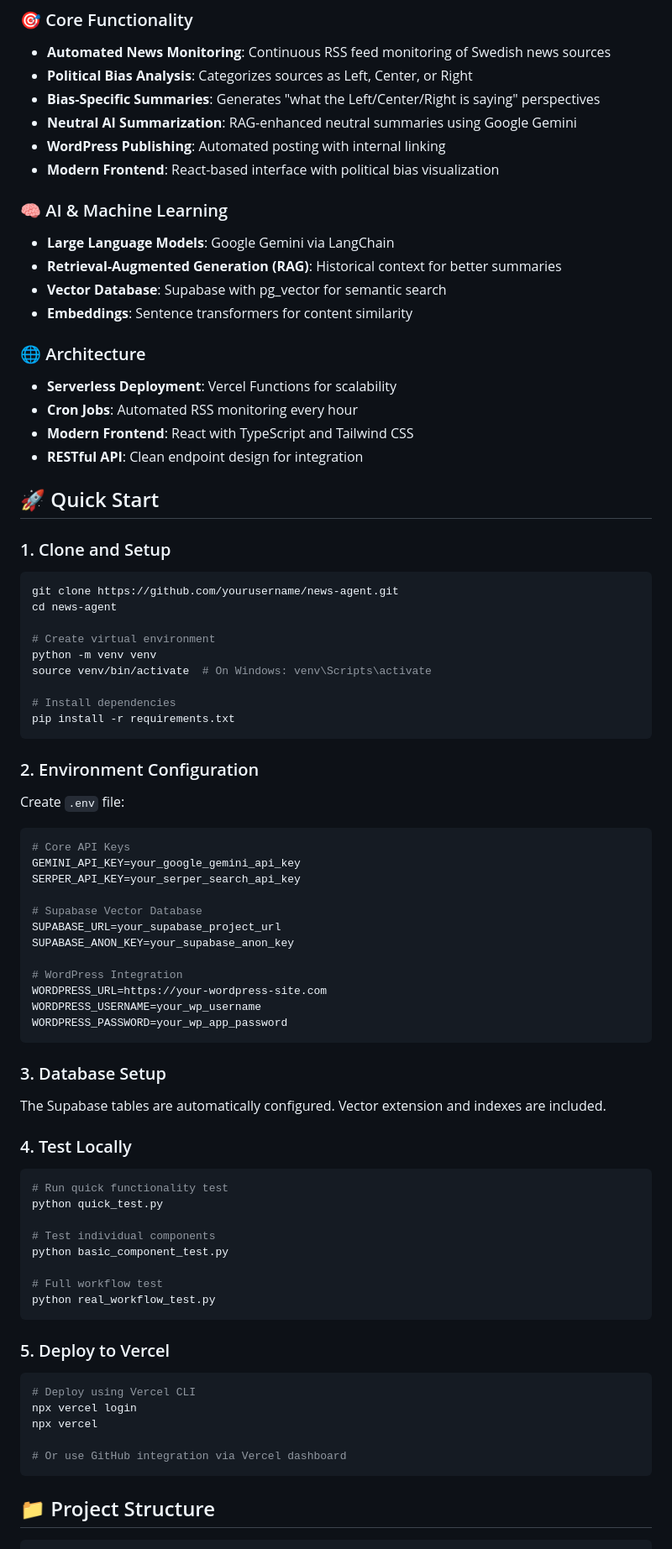
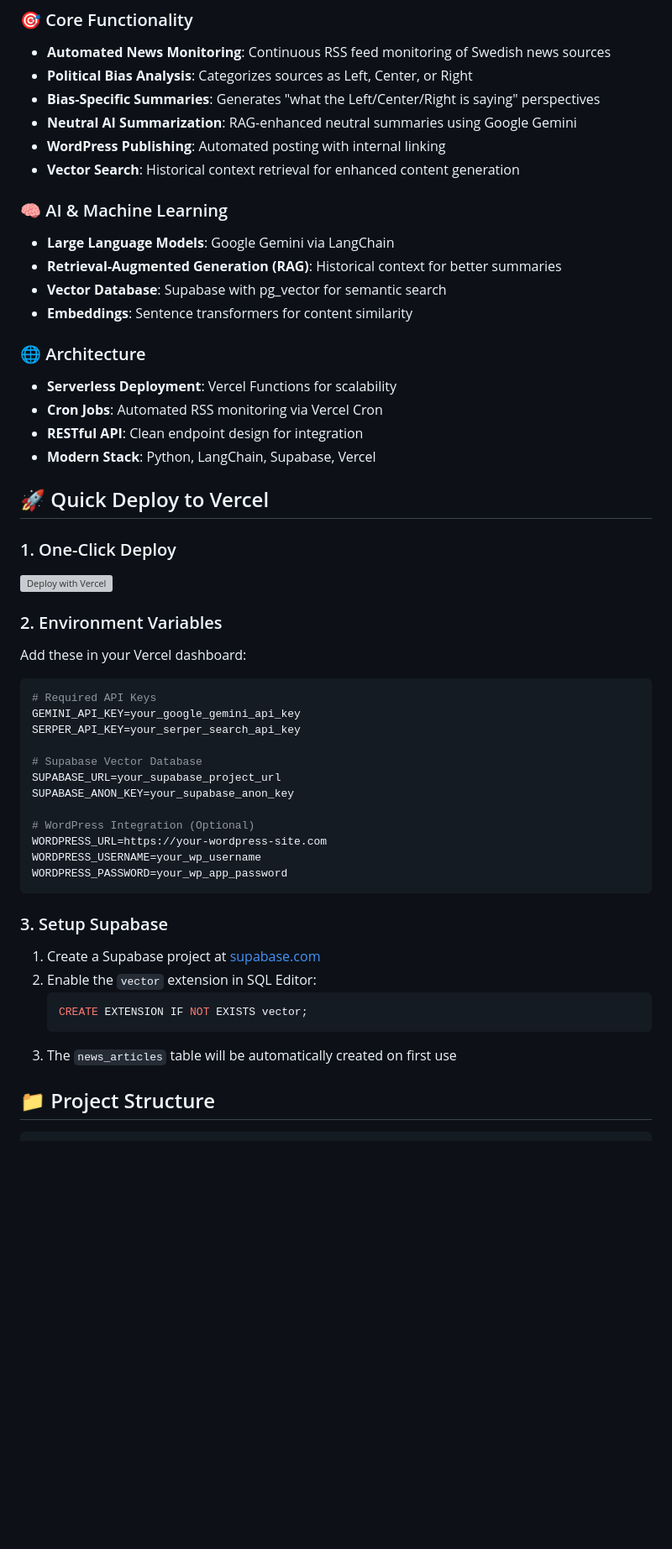
Before and after one commit to KEO-GOATMAN/vinkelnagent, a Markdown page: README.md, the part around the change printed below. Shown: that part at 84% size. Drawn GitHub-style; blank space fills up the shorter version; grey boxes are pictures that could not be loaded.

````diff
--- a/README.md
+++ b/README.md
@@ -10,7 +12,7 @@
 - **Bias-Specific Summaries**: Generates "what the Left/Center/Right is saying" perspectives
 - **Neutral AI Summarization**: RAG-enhanced neutral summaries using Google Gemini
 - **WordPress Publishing**: Automated posting with internal linking
-- **Modern Frontend**: React-based interface with political bias visualization
+- **Vector Search**: Historical context retrieval for enhanced content generation
 
 ### 🧠 AI & Machine Learning
 - **Large Language Models**: Google Gemini via LangChain
@@ -20,29 +22,20 @@
 
 ### 🌐 Architecture
 - **Serverless Deployment**: Vercel Functions for scalability
-- **Cron Jobs**: Automated RSS monitoring every hour
-- **Modern Frontend**: React with TypeScript and Tailwind CSS
+- **Cron Jobs**: Automated RSS monitoring via Vercel Cron
 - **RESTful API**: Clean endpoint design for integration
+- **Modern Stack**: Python, LangChain, Supabase, Vercel
 
-## 🚀 Quick Start
+## 🚀 Quick Deploy to Vercel
 
-### 1. Clone and Setup
+### 1. One-Click Deploy
+[![Deploy with Vercel](https://vercel.com/button)](https://vercel.com/new/clone?repository-url=https://github.com/KEO-GOATMAN/vinkelnagent)
+
+### 2. Environment Variables
+Add these in your Vercel dashboard:
+
 ```bash
-git clone https://github.com/yourusername/news-agent.git
-cd news-agent
-
-# Create virtual environment
-python -m venv venv
-source venv/bin/activate  # On Windows: venv\Scripts\activate
-
-# Install dependencies
-pip install -r requirements.txt
-```
-
-### 2. Environment Configuration
-Create `.env` file:
-```bash
-# Core API Keys
+# Required API Keys
 GEMINI_API_KEY=your_google_gemini_api_key
 SERPER_API_KEY=your_serper_search_api_key
 
@@ -50,35 +43,19 @@ SERPER_API_KEY=your_serper_search_api_key
 SUPABASE_URL=your_supabase_project_url
 SUPABASE_ANON_KEY=your_supabase_anon_key
 
-# WordPress Integration
+# WordPress Integration (Optional)
 WORDPRESS_URL=https://your-wordpress-site.com
 WORDPRESS_USERNAME=your_wp_username
 WORDPRESS_PASSWORD=your_wp_app_password
 ```
 
-### 3. Database Setup
-The Supabase tables are automatically configured. Vector extension and indexes are included.
-
-### 4. Test Locally
-```bash
-# Run quick functionality test
-python quick_test.py
-
-# Test individual components
-python basic_component_test.py
-
-# Full workflow test
-python real_workflow_test.py
-```
-
-### 5. Deploy to Vercel
-```bash
-# Deploy using Vercel CLI
-npx vercel login
-npx vercel
-
-# Or use GitHub integration via Vercel dashboard
-```
+### 3. Setup Supabase
+1. Create a Supabase project at [supabase.com](https://supabase.com)
+2. Enable the `vector` extension in SQL Editor:
+   ```sql
+   CREATE EXTENSION IF NOT EXISTS vector;
+   ```
+3. The `news_articles` table will be automatically created on first use
 
 ## 📁 Project Structure
 
````
Also changed, not shown: other parts of README.md (+109 -121 lines).
